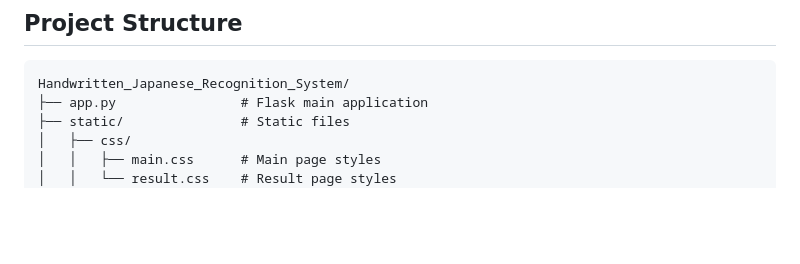
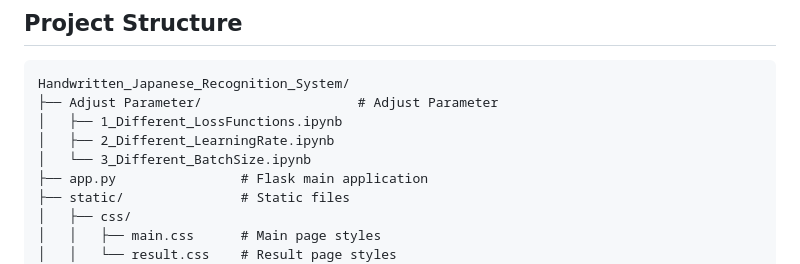
Before and after one commit to KIWI0912/Handwritten_Japanese_Recognition_System, a Markdown page: README.md, the part around one of its changes. GitHub-like rendering; blank space fills up the shorter version.

````diff
--- a/README.md
+++ b/README.md
@@ -8,6 +8,10 @@ This repository contains a Flask-based web application for recognizing handwritt
 
 ```
 Handwritten_Japanese_Recognition_System/
+├── Adjust Parameter/                    # Adjust Parameter
+│   ├── 1_Different_LossFunctions.ipynb
+│   ├── 2_Different_LearningRate.ipynb
+│   └── 3_Different_BatchSize.ipynb
 ├── app.py                # Flask main application
 ├── static/               # Static files
 │   ├── css/
````
Also changed, not shown: other parts of README.md (+0 -1 lines).
